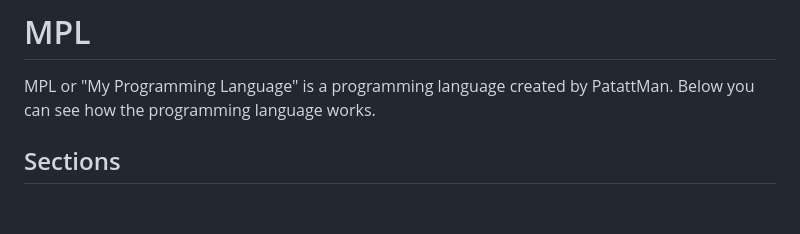
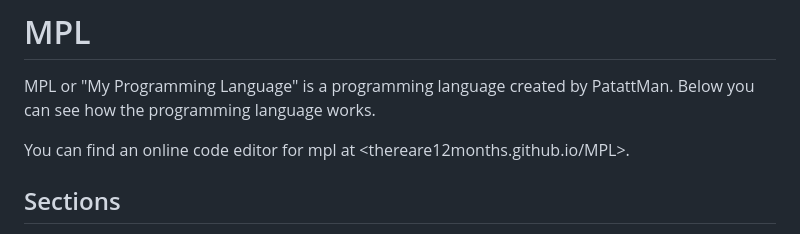
Before and after one commit to ThereAre12Months/MPL, a Markdown page: README.md, the part around the change. Drawn GitHub-style; blank space fills up the shorter version.

```diff
--- a/README.md
+++ b/README.md
@@ -1,6 +1,8 @@
 # MPL
 MPL or "My Programming Language" is a programming language created by PatattMan.
 Below you can see how the programming language works.
+
+You can find an online code editor for mpl at <thereare12months.github.io/MPL>.
 
 ## Sections
 1. [Variables](#variables)
```
